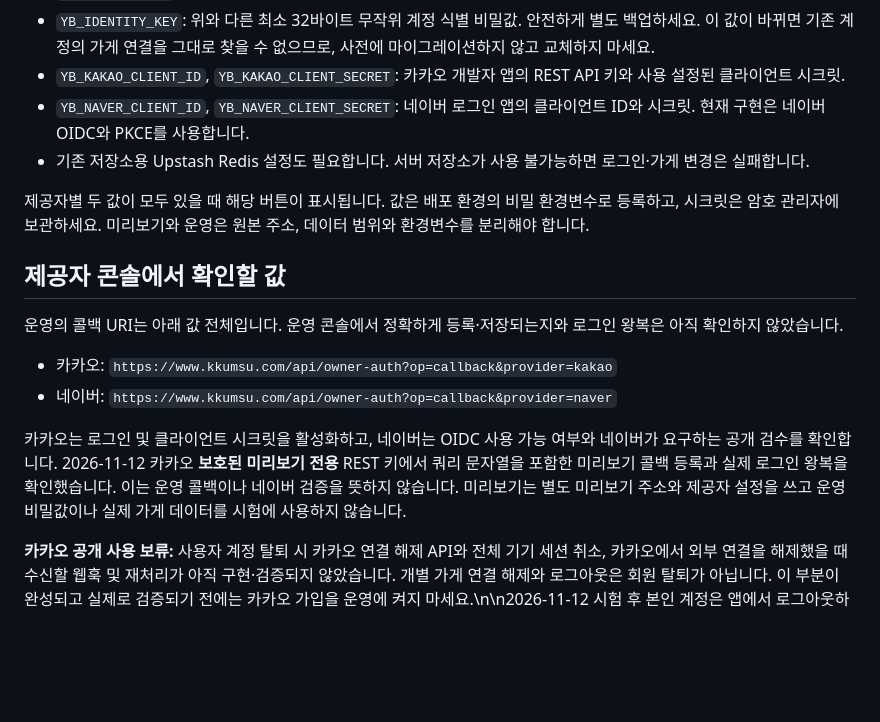
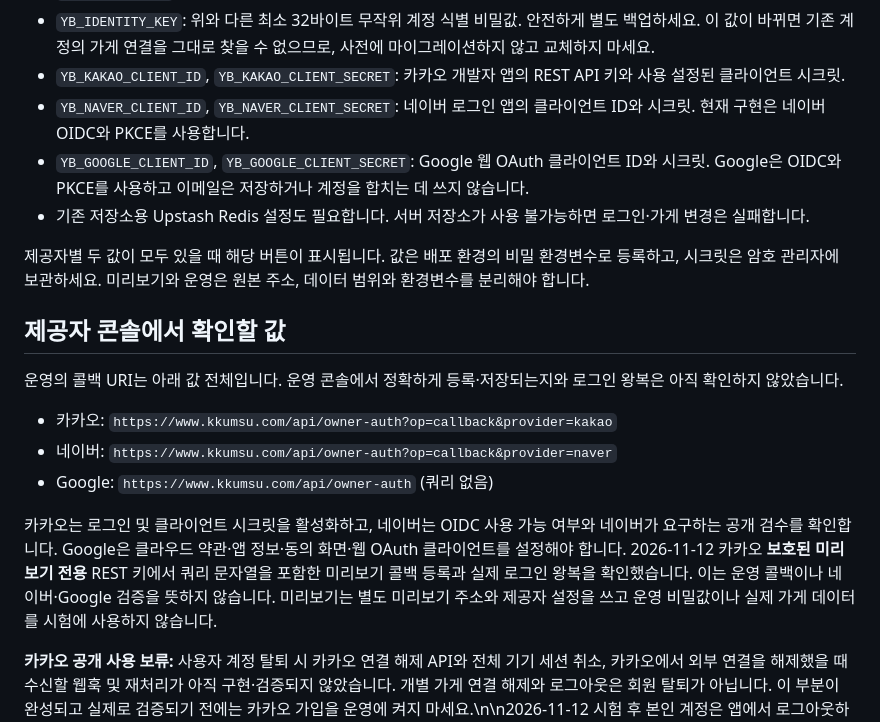
Before and after one commit to whdvy77796-cell/kkumsu, a Markdown page: LOGIN-SETUP.md, the part around the change. Rendered like a GitHub page; blank space fills up the shorter version.

Commit message:
Document three-provider login setup

```diff
--- a/LOGIN-SETUP.md
+++ b/LOGIN-SETUP.md
@@ -9,6 +9,7 @@
 - `YB_IDENTITY_KEY`: 위와 다른 최소 32바이트 무작위 계정 식별 비밀값. 안전하게 별도 백업하세요. 이 값이 바뀌면 기존 계정의 가게 연결을 그대로 찾을 수 없으므로, 사전에 마이그레이션하지 않고 교체하지 마세요.
 - `YB_KAKAO_CLIENT_ID`, `YB_KAKAO_CLIENT_SECRET`: 카카오 개발자 앱의 REST API 키와 사용 설정된 클라이언트 시크릿.
 - `YB_NAVER_CLIENT_ID`, `YB_NAVER_CLIENT_SECRET`: 네이버 로그인 앱의 클라이언트 ID와 시크릿. 현재 구현은 네이버 OIDC와 PKCE를 사용합니다.
+- `YB_GOOGLE_CLIENT_ID`, `YB_GOOGLE_CLIENT_SECRET`: Google 웹 OAuth 클라이언트 ID와 시크릿. Google은 OIDC와 PKCE를 사용하고 이메일은 저장하거나 계정을 합치는 데 쓰지 않습니다.
 - 기존 저장소용 Upstash Redis 설정도 필요합니다. 서버 저장소가 사용 불가능하면 로그인·가게 변경은 실패합니다.
 
 제공자별 두 값이 모두 있을 때 해당 버튼이 표시됩니다. 값은 배포 환경의 비밀 환경변수로 등록하고, 시크릿은 암호 관리자에 보관하세요. 미리보기와 운영은 원본 주소, 데이터 범위와 환경변수를 분리해야 합니다.
@@ -19,8 +20,9 @@
 
 - 카카오: `https://www.kkumsu.com/api/owner-auth?op=callback&provider=kakao`
 - 네이버: `https://www.kkumsu.com/api/owner-auth?op=callback&provider=naver`
+- Google: `https://www.kkumsu.com/api/owner-auth` (쿼리 없음)
 
-카카오는 로그인 및 클라이언트 시크릿을 활성화하고, 네이버는 OIDC 사용 가능 여부와 네이버가 요구하는 공개 검수를 확인합니다. 2026-11-12 카카오 **보호된 미리보기 전용** REST 키에서 쿼리 문자열을 포함한 미리보기 콜백 등록과 실제 로그인 왕복을 확인했습니다. 이는 운영 콜백이나 네이버 검증을 뜻하지 않습니다. 미리보기는 별도 미리보기 주소와 제공자 설정을 쓰고 운영 비밀값이나 실제 가게 데이터를 시험에 사용하지 않습니다.
+카카오는 로그인 및 클라이언트 시크릿을 활성화하고, 네이버는 OIDC 사용 가능 여부와 네이버가 요구하는 공개 검수를 확인합니다. Google은 클라우드 약관·앱 정보·동의 화면·웹 OAuth 클라이언트를 설정해야 합니다. 2026-11-12 카카오 **보호된 미리보기 전용** REST 키에서 쿼리 문자열을 포함한 미리보기 콜백 등록과 실제 로그인 왕복을 확인했습니다. 이는 운영 콜백이나 네이버·Google 검증을 뜻하지 않습니다. 미리보기는 별도 미리보기 주소와 제공자 설정을 쓰고 운영 비밀값이나 실제 가게 데이터를 시험에 사용하지 않습니다.
 
 **카카오 공개 사용 보류:** 사용자 계정 탈퇴 시 카카오 연결 해제 API와 전체 기기 세션 취소, 카카오에서 외부 연결을 해제했을 때 수신할 웹훅 및 재처리가 아직 구현·검증되지 않았습니다. 개별 가게 연결 해제와 로그아웃은 회원 탈퇴가 아닙니다. 이 부분이 완성되고 실제로 검증되기 전에는 카카오 가입을 운영에 켜지 마세요.\n\n2026-11-12 시험 후 본인 계정은 앱에서 로그아웃하고 카카오 연결 서비스를 통해 여기봐 AI 연결을 해제했습니다. 가게는 시험 계정에 연결하지 않았습니다. 카카오 앱 로그인은 OFF로 되돌렸고, 미리보기의 `YB_KAKAO_CLIENT_ID`를 제거해 재배포한 후 로그인 준비 중 화면을 확인했습니다. 테스트 REST 키와 미리보기 전용 나머지 환경 설정은 남아 있습니다. 개인정보 연락처와 처리방침, 탈퇴 보호 설계 및 실제 Redis 검증이 완료되기 전까지 재활성화하지 마세요.
 
```
